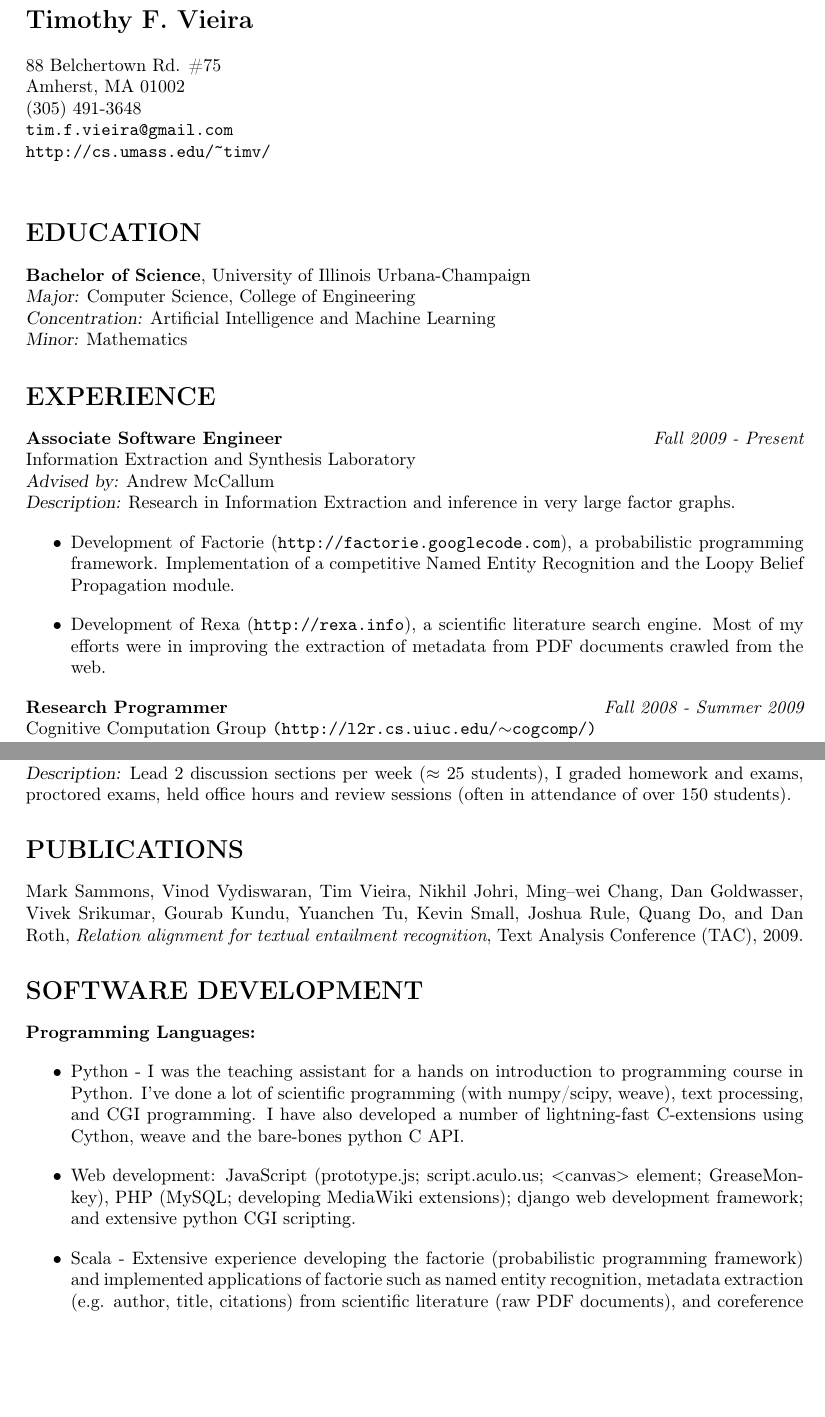
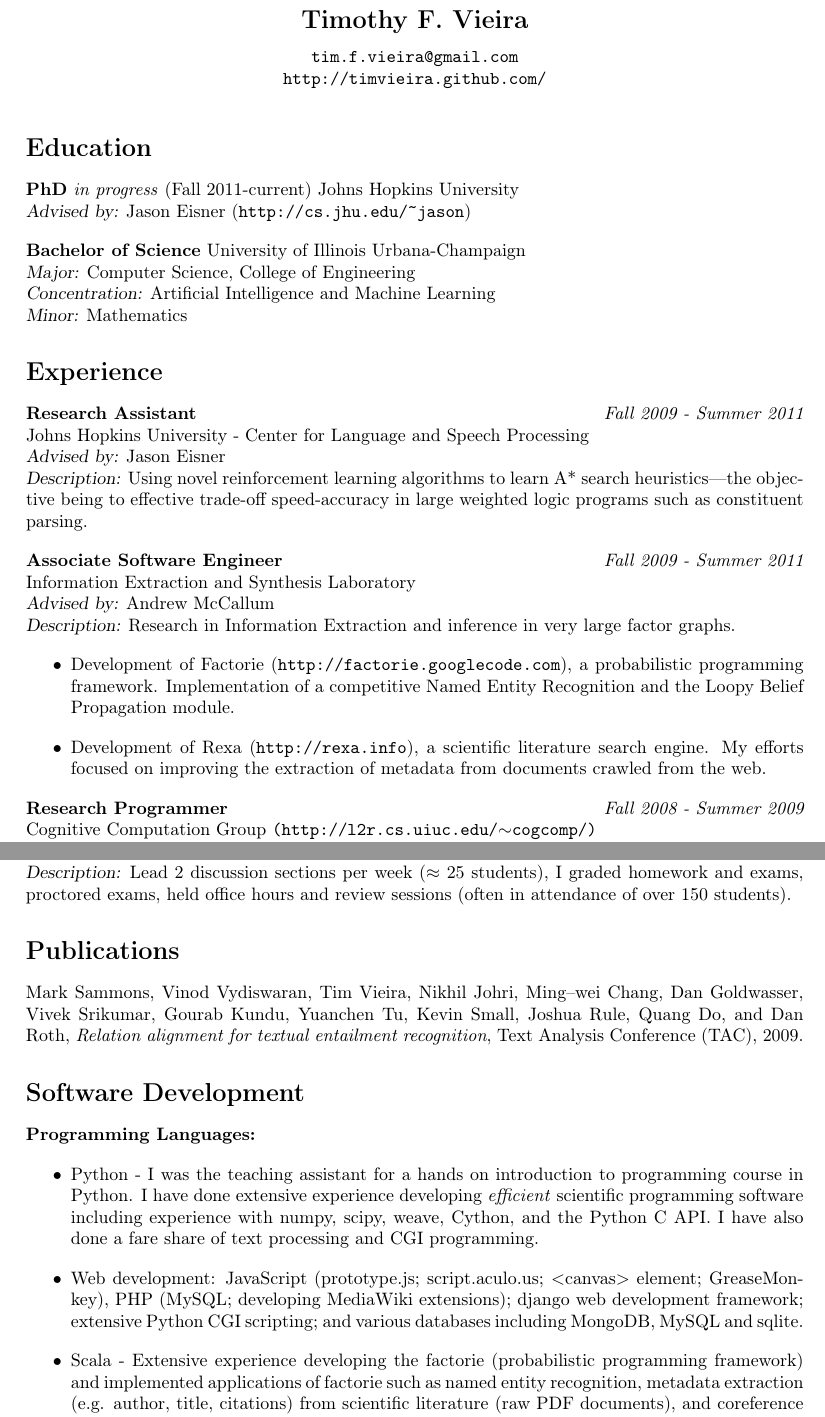
Before and after one commit to timvieira/timvieira.github.com, a LaTeX CV (CV/timv-cv.tex): two parts of pages 1 and 2 of 3, joined at a grey line, cut so that both start at the same text, the shorter picture padded with empty space. Compiled offline with pdfLaTeX.

Commit message:
..see previous comment

```diff
--- a/CV/timv-cv.tex
+++ b/CV/timv-cv.tex
@@ -21,53 +21,45 @@
 \begin{document}
 
 
+{\vskip 0.1in}
+
 {
   {\vskip 0.2in}
-  {\Large \bf Timothy F. Vieira} \\
-  \vspace{-10pt}
-  \par{88 Belchertown Rd. \#75 \\
-    Amherst, MA 01002} \\
-  (305) 491-3648 \\
-  \texttt{tim.f.vieira@gmail.com} \\
-  \url{http://cs.umass.edu/~timv/} \\
+  \centerheader{\Large \bf Timothy F. Vieira}
+  {\par
+    {\vskip 0.1in}
+    \centerheader{\texttt{tim.f.vieira@gmail.com}}
+    \centerheader{\url{http://timvieira.github.com/}}
+  }
+  {\vskip 0.1in}
 }
+{\vskip -0.20in}
 
-{\vskip 0.1in}
 
-% {
-%   \moveleft\hoffset\vbox{\hrule width\resumewidth height4pt}
-%   {\vskip 0.2in}
-%   \centerheader{\Large \bf Timothy F. Vieira}
-%   {\par
-%     {\vskip 0.1in}
-%     \centerheader{88 Belchertown Rd \#75}
-%     \centerheader{Amherst, MA 01002}
-%     \centerheader{(305)\ 491-3648}
-%     \centerheader{\texttt{tim.f.vieira@gmail.com}}
-%     \centerheader{\texttt{http://cs.umass.edu/$\sim$timv/}}
-%   }
-%   {\vskip 0.1in}
-%   \moveleft\hoffset\vbox{\hrule width\resumewidth height 1pt}
-% }
-% {\vskip -0.20in}
+\section*{Education}
+{\bf PhD} \emph{in progress} (Fall 2011-current) Johns Hopkins University \\
+{\sl Advised by:} Jason Eisner (\url{http://cs.jhu.edu/~jason})
 
-% \begin{resume}
-
-\section*{EDUCATION}
-{\bf Bachelor of Science}, University of Illinois Urbana-Champaign \\
+{\bf Bachelor of Science} University of Illinois Urbana-Champaign \\
 {\sl Major:} Computer Science, College of Engineering \\
 {\sl Concentration:} Artificial Intelligence and Machine Learning \\
 {\sl Minor:} Mathematics
 
-\section*{EXPERIENCE}
+\section*{Experience}
 %%%%%%%%%%%%%%%%%%%%%%%%%%%%%%%%%%%%%%%%%%%%%%%%%%%%%%%%%%%%%%%%%%%%%%%%%%%
-{\bf Associate Software Engineer} \hfill {\it Fall 2009 - Present} \\
+{\bf Research Assistant} \hfill {\it Fall 2009 - Summer 2011} \\
+Johns Hopkins University - Center for Language and Speech Processing \\
+{\sl Advised by:} Jason Eisner \\
+{\sl Description:} Using novel reinforcement learning algorithms to learn A* search heuristics---the objective being to effective trade-off speed-accuracy in large weighted logic programs such as constituent parsing.
+
+%%%%%%%%%%%%%%%%%%%%%%%%%%%%%%%%%%%%%%%%%%%%%%%%%%%%%%%%%%%%%%%%%%%%%%%%%%%
+{\bf Associate Software Engineer} \hfill {\it Fall 2009 - Summer 2011} \\
 Information Extraction and Synthesis Laboratory \\
 {\sl Advised by:} Andrew McCallum \\
 {\sl Description:} Research in Information Extraction and inference in very large factor graphs.
 \begin{itemize}
 \item Development of Factorie (\texttt{http://factorie.googlecode.com}), a probabilistic programming framework. Implementation of a competitive Named Entity Recognition and the Loopy Belief Propagation module.
-\item Development of Rexa (\texttt{http://rexa.info}), a scientific literature search engine. Most of my efforts were in improving the extraction of metadata from PDF documents crawled from the web.
+\item Development of Rexa (\texttt{http://rexa.info}), a scientific literature search engine. My efforts focused on improving the extraction of metadata from documents crawled from the web.
 \end{itemize}
 
 %%%%%%%%%%%%%%%%%%%%%%%%%%%%%%%%%%%%%%%%%%%%%%%%%%%%%%%%%%%%%%%%%%%%%%%%%%%
@@ -114,7 +106,7 @@ University of Illinois Urbana-Champaign \\
 
 
 
-\section*{PUBLICATIONS}
+\section*{Publications}
 
 %\nocite{*}
 %\bibliographystyle{amsplain}
@@ -126,13 +118,13 @@ Joshua Rule, Quang Do, and Dan Roth, \emph{Relation alignment for textual entail
 
 
 
-\section*{SOFTWARE DEVELOPMENT}
+\section*{Software Development}
 {\bf Programming Languages:}
 \begin{itemize}
 %%%%
-\item Python - I was the teaching assistant for a hands on introduction to programming course in Python. I've done a lot of scientific programming (with numpy/scipy, weave), text processing, and CGI programming. I have also developed a number of lightning-fast C-extensions using Cython, weave and the bare-bones python C API.
+\item Python - I was the teaching assistant for a hands on introduction to programming course in Python. I have done extensive experience developing \emph{efficient} scientific programming software including experience with numpy, scipy, weave, Cython, and the Python C API. I have also done a fare share of text processing and CGI programming.
 %%%%
-\item Web development: JavaScript (prototype.js; script.aculo.us; $<$canvas$>$ element; GreaseMonkey), PHP (MySQL; developing MediaWiki extensions); django web development framework; and extensive python CGI scripting.
+\item Web development: JavaScript (prototype.js; script.aculo.us; $<$canvas$>$ element; GreaseMonkey), PHP (MySQL; developing MediaWiki extensions); django web development framework; extensive Python CGI scripting; and various databases including  MongoDB, MySQL and sqlite.
 %%%%
 \item Scala - Extensive experience developing the factorie (probabilistic programming framework) and implemented applications of factorie such as named entity recognition, metadata extraction (e.g. author, title, citations) from scientific literature (raw PDF documents), and coreference resolution systems.
 %%%%
```
Also changed, not shown: CV/timv-cv.pdf, CV/timv-cv.tex (3 more changed lines), 1 other file.
